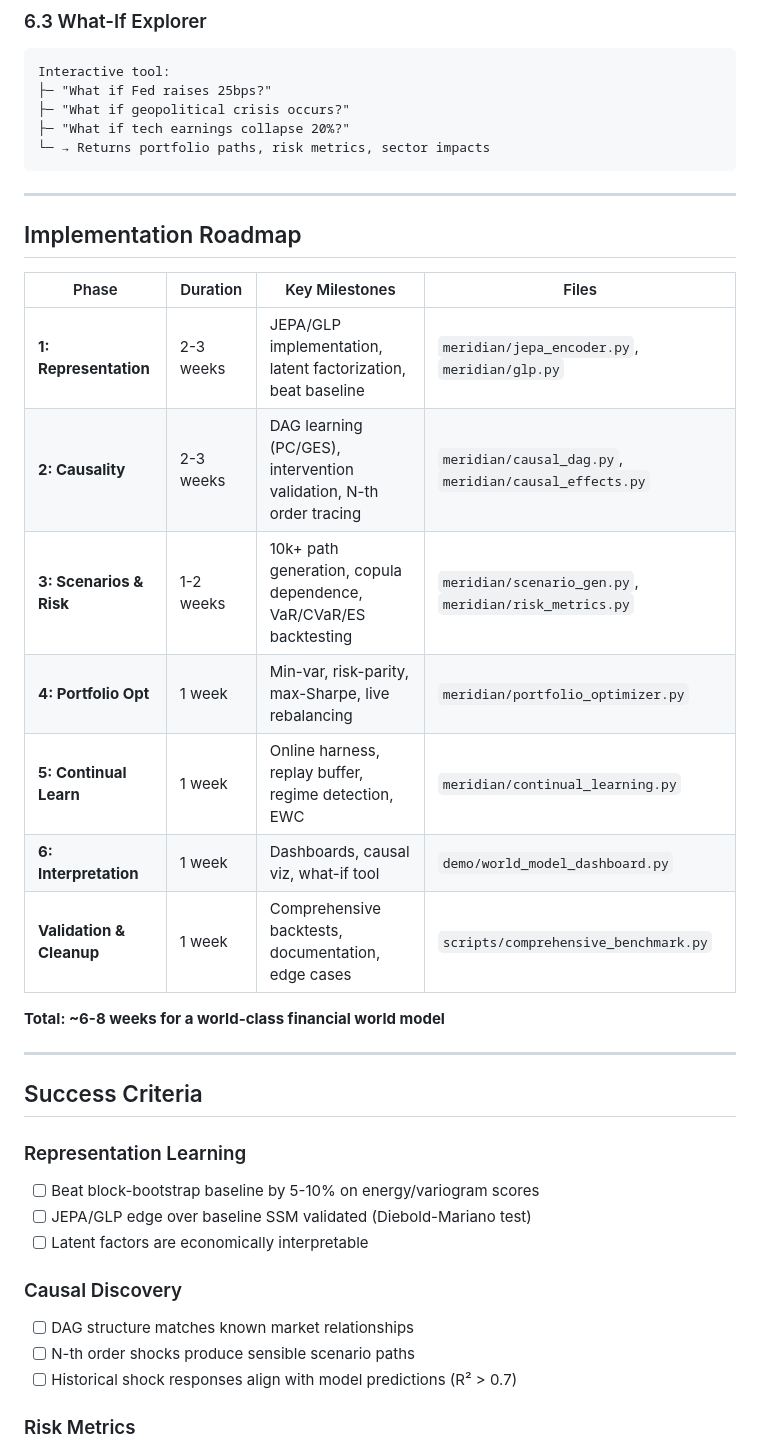
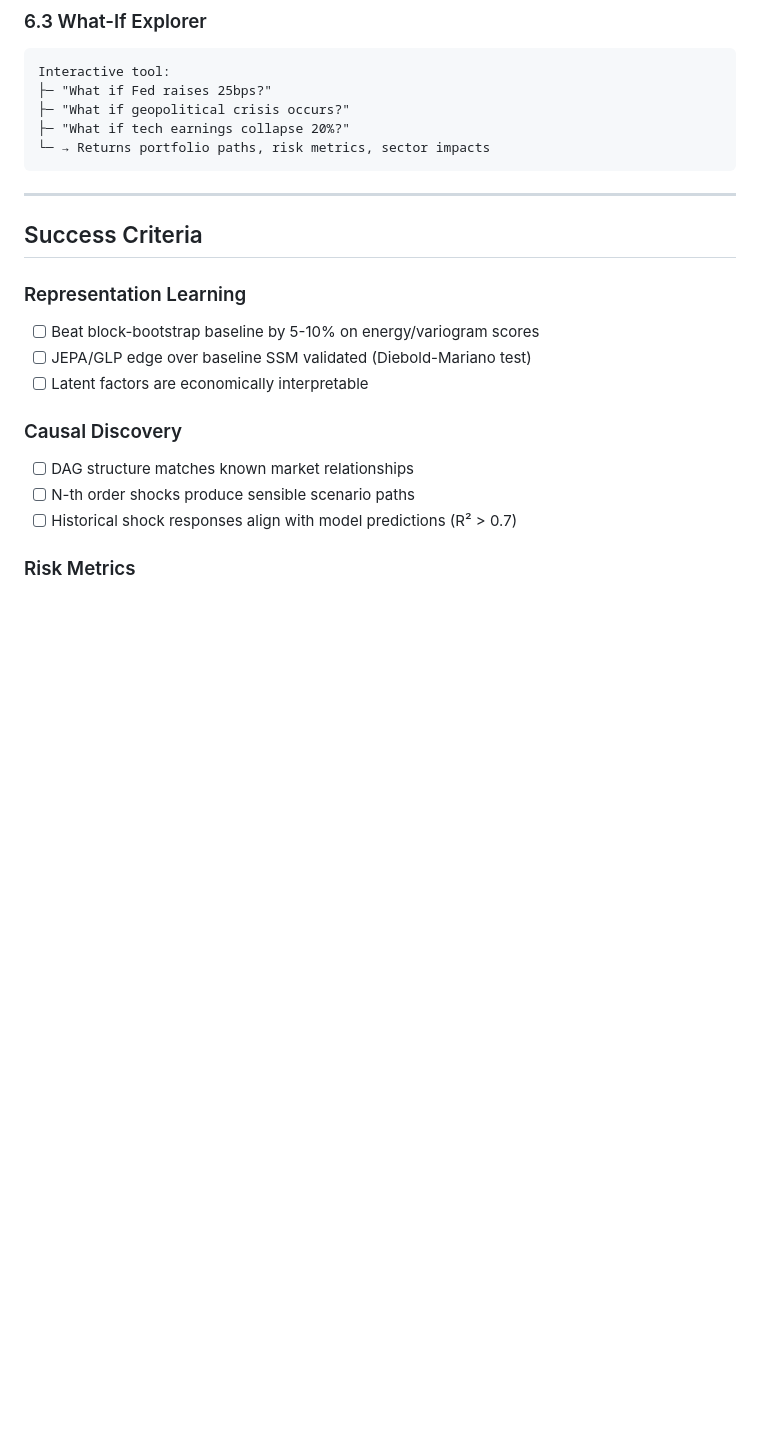
Before and after one commit to Bhavith-Chandra/ProjectWM, a Markdown page: README.md, the part around the change. GitHub-like rendering; blank space fills up the shorter version.

````diff
--- a/README.md
+++ b/README.md
@@ -381,23 +381,6 @@ Interactive tool:
 ├─ "What if tech earnings collapse 20%?"
 └─ → Returns portfolio paths, risk metrics, sector impacts
 ```
-
----
-
-## Implementation Roadmap
-
-| Phase | Duration | Key Milestones | Files |
-|-------|----------|----------------|-------|
-| **1: Representation** | 2-3 weeks | JEPA/GLP implementation, latent factorization, beat baseline | `meridian/jepa_encoder.py`, `meridian/glp.py` |
-| **2: Causality** | 2-3 weeks | DAG learning (PC/GES), intervention validation, N-th order tracing | `meridian/causal_dag.py`, `meridian/causal_effects.py` |
-| **3: Scenarios & Risk** | 1-2 weeks | 10k+ path generation, copula dependence, VaR/CVaR/ES backtesting | `meridian/scenario_gen.py`, `meridian/risk_metrics.py` |
-| **4: Portfolio Opt** | 1 week | Min-var, risk-parity, max-Sharpe, live rebalancing | `meridian/portfolio_optimizer.py` |
-| **5: Continual Learn** | 1 week | Online harness, replay buffer, regime detection, EWC | `meridian/continual_learning.py` |
-| **6: Interpretation** | 1 week | Dashboards, causal viz, what-if tool | `demo/world_model_dashboard.py` |
-| **Validation & Cleanup** | 1 week | Comprehensive backtests, documentation, edge cases | `scripts/comprehensive_benchmark.py` |
-
-**Total: ~6-8 weeks for a world-class financial world model**
-
 ---
 
 ## Success Criteria
````
